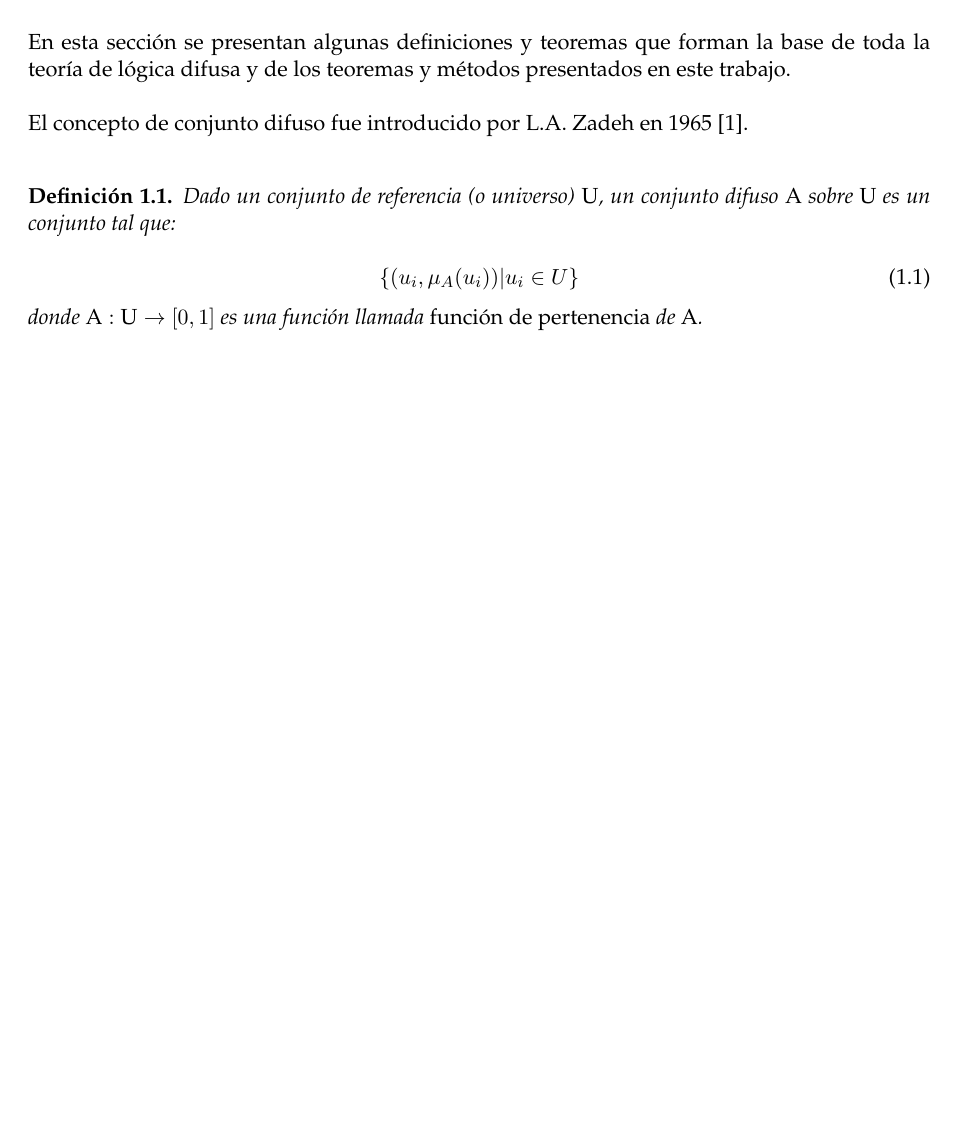
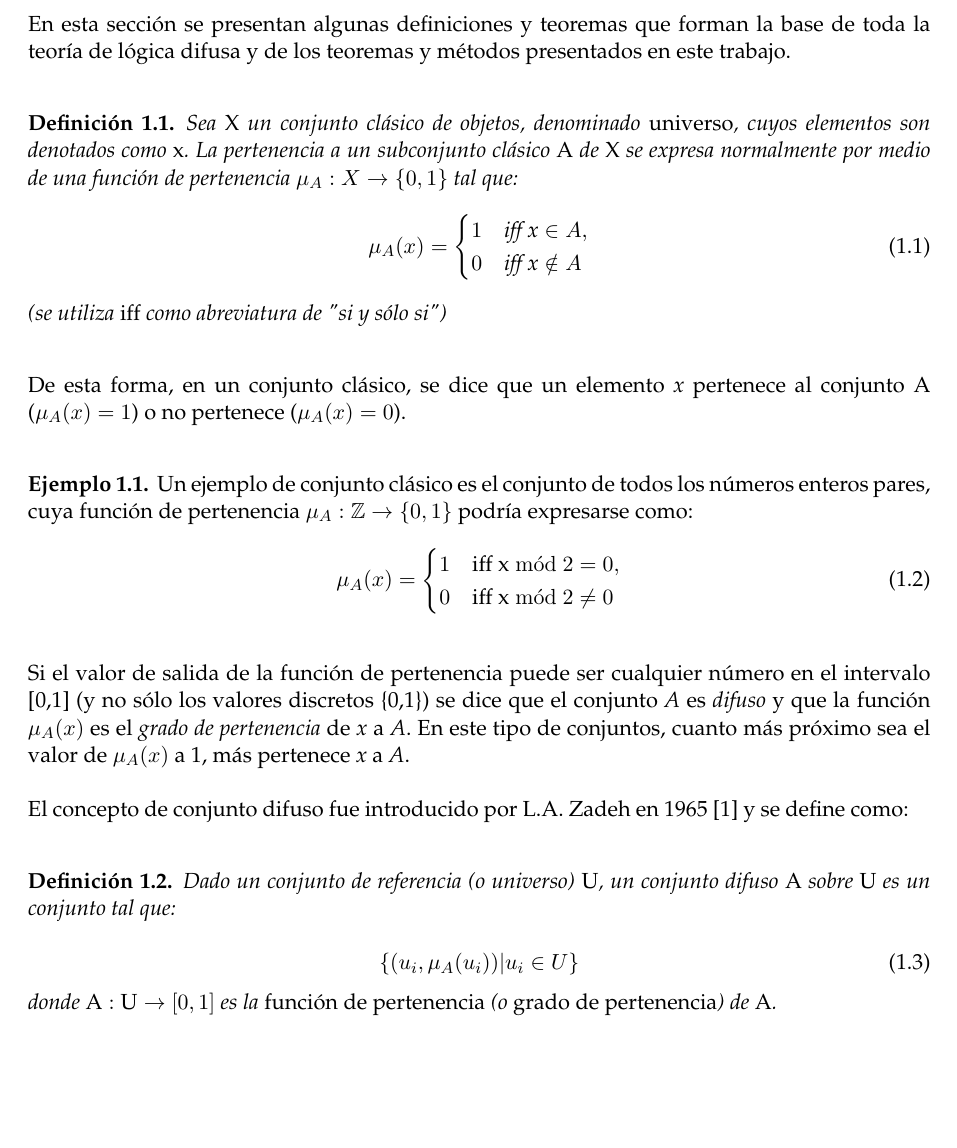
Before and after one commit to millenc/pfc-memoria-tex, a LaTeX book (draft-test.tex, which reads introduccion.tex): part of page 5 of 15 before the commit and part of page 5 of 16 after it, cut so that both start at the same text, the shorter picture padded with empty space. Compiled offline with pdfLaTeX; an older LaTeX class or package is replaced by its successor.

Commit message:
Añadida definición de conjuntos clásicos y ejemplo.

```diff
--- a/draft-test.tex
+++ b/draft-test.tex
@@ -34,6 +34,7 @@
 %\usepackage{scrhack}
 \usepackage{listings}
 \usepackage{amsthm}
+\usepackage{amssymb}
 
 % Índice
 \usepackage{makeidx}
@@ -59,8 +60,9 @@
 % Nº de página en negrita
 \renewcommand*{\pnumfont}{\normalfont\bfseries}
 
-% Teoremas
+% Teoremas, definiciones, ejemplos
 \newtheorem{theorem}{Teorema}[chapter]
+\newtheorem{example}{Ejemplo}[chapter]
 
 %Definiciones
 \newtheorem{definition}{Definición}[chapter]
--- a/introduccion.tex
+++ b/introduccion.tex
@@ -4,13 +4,31 @@
 \section{Conjuntos difusos}
 En esta sección se presentan algunas definiciones y teoremas que forman la base de toda la teoría de lógica difusa y de los teoremas y métodos presentados en este trabajo.
 
-El concepto de conjunto difuso fue introducido por L.A. Zadeh en 1965 \cite{Zadeh65}.
+\begin{definition}
+Sea \emph{X} un conjunto clásico de objetos, denominado \emph{universo}, cuyos elementos son denotados como \emph{x}. La pertenencia a un subconjunto clásico \emph{A} de \emph{X} se expresa normalmente por medio de una función de pertenencia $\mu_{A}:X\rightarrow\{0,1\}$ tal que:
+\begin{equation}
+\mu_{A}(x)=\begin{cases} 1 & \mbox{iff } \mbox{x}\in A, \\ 0 & \mbox{iff } \mbox{x}\notin A \end{cases}
+\end{equation}
+(se utiliza \emph{iff} como abreviatura de "si y sólo si")
+\end{definition}
+
+De esta forma, en un conjunto clásico, se dice que un elemento \emph{x} pertenece al conjunto A ($\mu_{A}(x)=1$) o no pertenece ($\mu_{A}(x)=0$).
+\begin{example}
+\normalfont
+Un ejemplo de conjunto clásico es el conjunto de todos los números enteros pares, cuya función de pertenencia $\mu_{A}:\mathbb{Z}\rightarrow\{0,1\}$ podría expresarse como:
+\begin{equation}
+\mu_{A}(x)=\begin{cases} 1 & \mbox{iff } \mbox{x}\bmod 2=0, \\ 0 & \mbox{iff } \mbox{x}\bmod 2\ne 0 \end{cases}
+\end{equation}
+\end{example}
+Si el valor de salida de la función de pertenencia puede ser cualquier número en el intervalo [0,1] (y no sólo los valores discretos \{0,1\}) se dice que el conjunto \emph{A} es \emph{difuso} y que la función $\mu_{A}(x)$ es el \emph{grado de pertenencia} de \emph{x} a \emph{A}. En este tipo de conjuntos, cuanto más próximo sea el valor de $\mu_{A}(x)$ a 1, más pertenece \emph{x} a \emph{A}.
+
+El concepto de conjunto difuso fue introducido por L.A. Zadeh en 1965 \cite{Zadeh65} y se define como:
 \begin{definition}
 Dado un conjunto de referencia (o universo) \emph{U}, un conjunto difuso \emph{A} sobre \emph{U} es un conjunto tal que:\\
 \begin{equation}
 \{(u_{i},\mu_{A}(u_{i}))\arrowvert u_{i} \in U\}
 \end{equation}
-donde \begin{math}\emph{A}:\emph{U}\rightarrow[0,1]\end{math} es una función llamada \emph{función de pertenencia}\index{función de pertenencia} de \emph{A}.
+donde \begin{math}\emph{A}:\emph{U}\rightarrow[0,1]\end{math} es la \emph{función de pertenencia}\index{función de pertenencia} (o \emph{grado de pertenencia}) de \emph{A}.
 \end{definition}
 
 \section{T-normas y operadores de agregación}\label{sec:t-norms-aggregation-operator}
```
